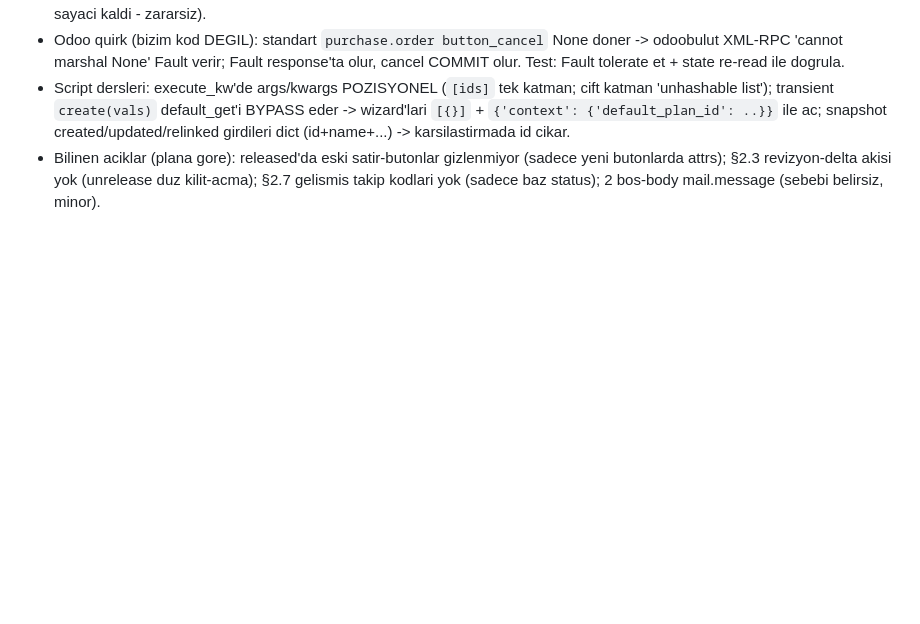
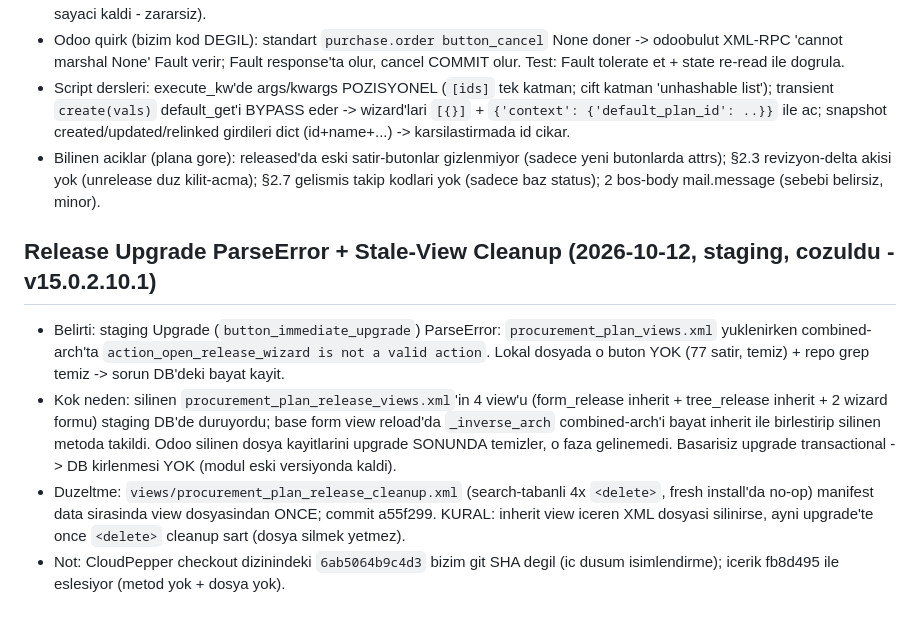
Before and after one commit to ecanidemir/matia, a Markdown page: docs/discovery.md, the part around the change. Drawn GitHub-style; blank space fills up the shorter version.

Commit message:
docs: log stale-view upgrade fix and discovery entry

```diff
--- a/docs/discovery.md
+++ b/docs/discovery.md
@@ -844,3 +844,10 @@ et_cost/net_qty), sifirdan birim scratch_unit_usd'de (Product Cost ile cross-che
 - Odoo quirk (bizim kod DEGIL): standart `purchase.order button_cancel` None doner -> odoobulut XML-RPC 'cannot marshal None' Fault verir; Fault response'ta olur, cancel COMMIT olur. Test: Fault tolerate et + state re-read ile dogrula.
 - Script dersleri: execute_kw'de args/kwargs POZISYONEL (`[ids]` tek katman; cift katman 'unhashable list'); transient `create(vals)` default_get'i BYPASS eder -> wizard'lari `[{}]` + `{'context': {'default_plan_id': ..}}` ile ac; snapshot created/updated/relinked girdileri dict (id+name+...) -> karsilastirmada id cikar.
 - Bilinen aciklar (plana gore): released'da eski satir-butonlar gizlenmiyor (sadece yeni butonlarda attrs); §2.3 revizyon-delta akisi yok (unrelease duz kilit-acma); §2.7 gelismis takip kodlari yok (sadece baz status); 2 bos-body mail.message (sebebi belirsiz, minor).
+
+## Release Upgrade ParseError + Stale-View Cleanup (2026-10-12, staging, cozuldu - v15.0.2.10.1)
+
+- Belirti: staging Upgrade (`button_immediate_upgrade`) ParseError: `procurement_plan_views.xml` yuklenirken combined-arch'ta `action_open_release_wizard is not a valid action`. Lokal dosyada o buton YOK (77 satir, temiz) + repo grep temiz -> sorun DB'deki bayat kayit.
+- Kok neden: silinen `procurement_plan_release_views.xml`'in 4 view'u (form_release inherit + tree_release inherit + 2 wizard formu) staging DB'de duruyordu; base form view reload'da `_inverse_arch` combined-arch'i bayat inherit ile birlestirip silinen metoda takildi. Odoo silinen dosya kayitlarini upgrade SONUNDA temizler, o faza gelinemedi. Basarisiz upgrade transactional -> DB kirlenmesi YOK (modul eski versiyonda kaldi).
+- Duzeltme: `views/procurement_plan_release_cleanup.xml` (search-tabanli 4x `<delete>`, fresh install'da no-op) manifest data sirasinda view dosyasindan ONCE; commit a55f299. KURAL: inherit view iceren XML dosyasi silinirse, ayni upgrade'te once `<delete>` cleanup sart (dosya silmek yetmez).
+- Not: CloudPepper checkout dizinindeki `6ab5064b9c4d3` bizim git SHA degil (ic dusum isimlendirme); icerik fb8d495 ile eslesiyor (metod yok + dosya yok).
```
Also changed, not shown: .agents/memory/errors-log.md (+1 -0 lines).
